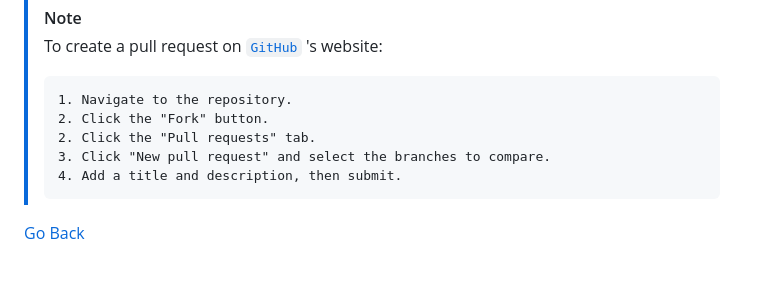
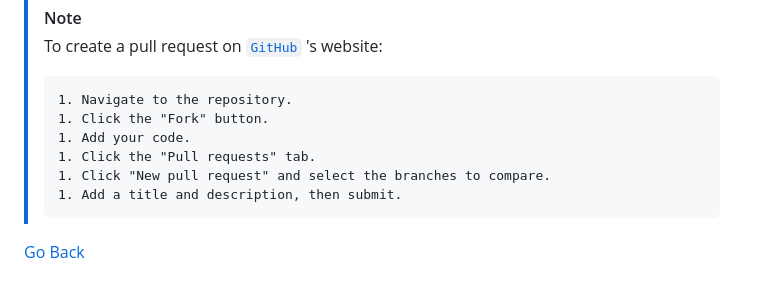
Before and after one commit to a-mhamdi/devops-starter-pack, a Markdown page: git/README.md, the part around the change. Drawn GitHub-style.

Commit message:
Fix formatting in pull request instructions

```diff
--- a/git/README.md
+++ b/git/README.md
@@ -159,9 +159,10 @@ The diagram above shows how Git merges work, creating a new merge commit that co
 > To create a pull request on [`GitHub`](https://github.com/) 's website:
 >
 >     1. Navigate to the repository.
->     2. Click the "Fork" button.
->     2. Click the "Pull requests" tab.
->     3. Click "New pull request" and select the branches to compare.
->     4. Add a title and description, then submit.
+>     1. Click the "Fork" button.
+>     1. Add your code.
+>     1. Click the "Pull requests" tab.
+>     1. Click "New pull request" and select the branches to compare.
+>     1. Add a title and description, then submit.
 
 [Go Back](../README.md)
```
